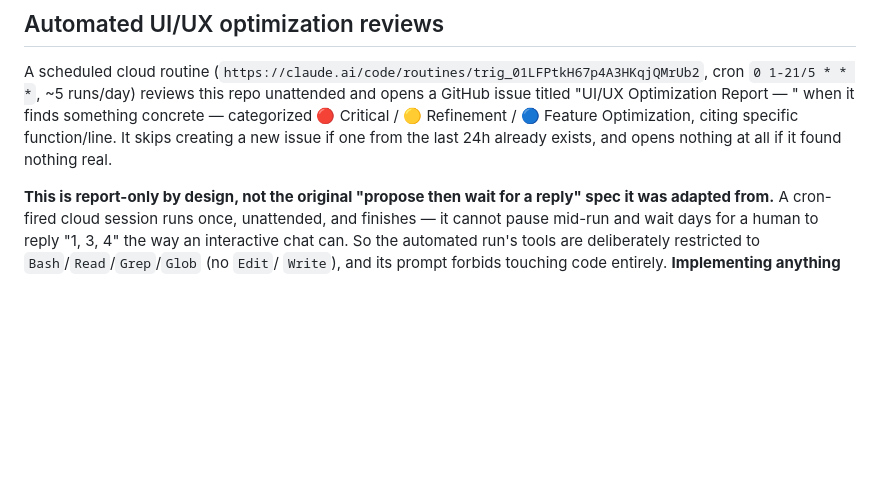
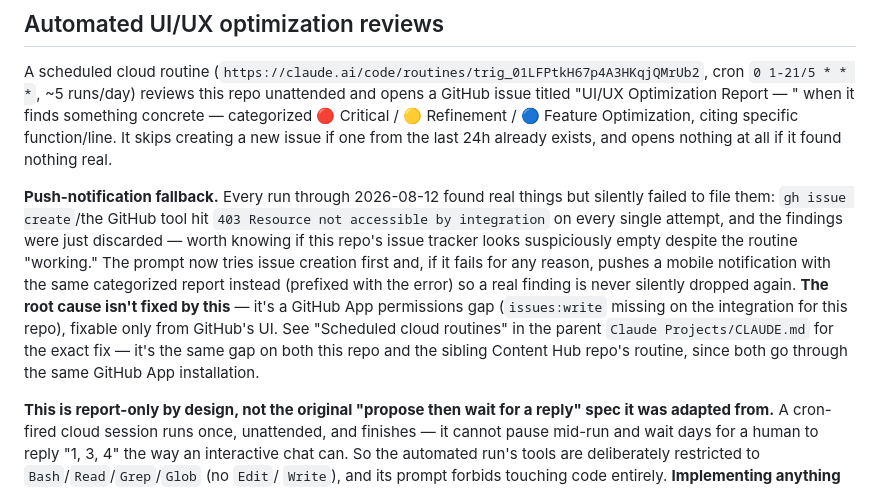
Before and after one commit to deane-ms/team-project-manager, a Markdown page: CLAUDE.md, the part around the change. Rendered like a GitHub page; blank space fills up the shorter version.

Commit message:
Document the scheduled review's issue-creation permission gap
Every run found real findings and silently failed to file them (403
on issue creation). Routine now falls back to a push notification
instead of dropping the finding -- documents that, and points to the
parent CLAUDE.md for the actual permission fix (same gap on both
project repos' routines, same GitHub connector).

Co-Authored-By: Claude Sonnet 5 <noreply@anthropic.com>

```diff
--- a/CLAUDE.md
+++ b/CLAUDE.md
@@ -345,6 +345,18 @@ A scheduled cloud routine (`https://claude.ai/code/routines/trig_01LFPtkH67p4A3H
 🟡 Refinement / 🔵 Feature Optimization, citing specific function/line. It skips creating a new
 issue if one from the last 24h already exists, and opens nothing at all if it found nothing real.
 
+**Push-notification fallback.** Every run through 2026-08-12 found real things but silently
+failed to file them: `gh issue create`/the GitHub tool hit `403 Resource not accessible by
+integration` on every single attempt, and the findings were just discarded — worth knowing if
+this repo's issue tracker looks suspiciously empty despite the routine "working." The prompt now
+tries issue creation first and, if it fails for any reason, pushes a mobile notification with the
+same categorized report instead (prefixed with the error) so a real finding is never silently
+dropped again. **The root cause isn't fixed by this** — it's a GitHub App permissions gap (`issues:write`
+missing on the integration for this repo), fixable only from GitHub's UI. See "Scheduled cloud
+routines" in the parent `Claude Projects/CLAUDE.md` for the exact fix — it's the same gap on both
+this repo and the sibling Content Hub repo's routine, since both go through the same GitHub App
+installation.
+
 **This is report-only by design, not the original "propose then wait for a reply" spec it was
 adapted from.** A cron-fired cloud session runs once, unattended, and finishes — it cannot pause
 mid-run and wait days for a human to reply "1, 3, 4" the way an interactive chat can. So the
```
